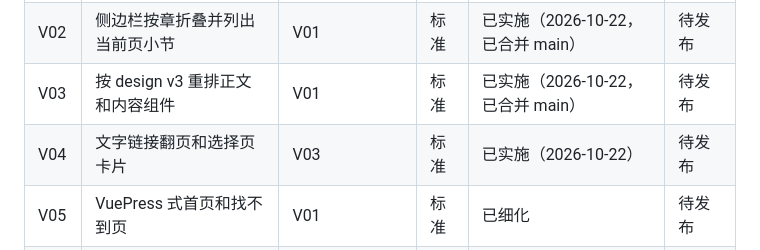
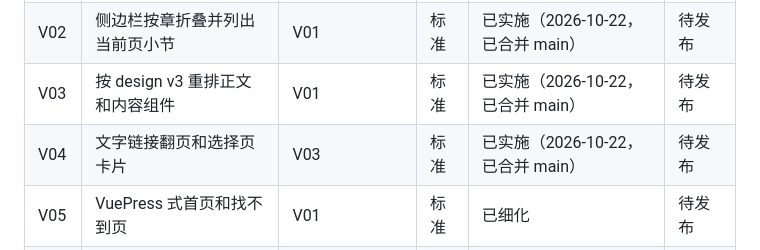
Before and after one commit to Finderlzy/rezero-subscribe-claude, a Markdown page: docs/implementation-plan.md, the part around the change. Drawn GitHub-style.

Commit message:
记录 V04 已合并 main

```diff
--- a/docs/implementation-plan.md
+++ b/docs/implementation-plan.md
@@ -57,7 +57,7 @@ V02 ─────────────────────────
 | V01 | 换成文档站的令牌、顶栏和两栏骨架 | 无 | 强 | 已实施（2026-10-22，已合并 main） | 待发布 |
 | V02 | 侧边栏按章折叠并列出当前页小节 | V01 | 标准 | 已实施（2026-10-22，已合并 main） | 待发布 |
 | V03 | 按 design v3 重排正文和内容组件 | V01 | 标准 | 已实施（2026-10-22，已合并 main） | 待发布 |
-| V04 | 文字链接翻页和选择页卡片 | V03 | 标准 | 已实施（2026-10-22） | 待发布 |
+| V04 | 文字链接翻页和选择页卡片 | V03 | 标准 | 已实施（2026-10-22，已合并 main） | 待发布 |
 | V05 | VuePress 式首页和找不到页 | V01 | 标准 | 已细化 | 待发布 |
 | V06 | 站内搜索的索引和匹配 | 无 | 标准 | 已细化 | 待发布 |
 | V07 | 小节锚点按视图解析和落点 | 无 | 强 | 已细化 | 待发布 |
```
